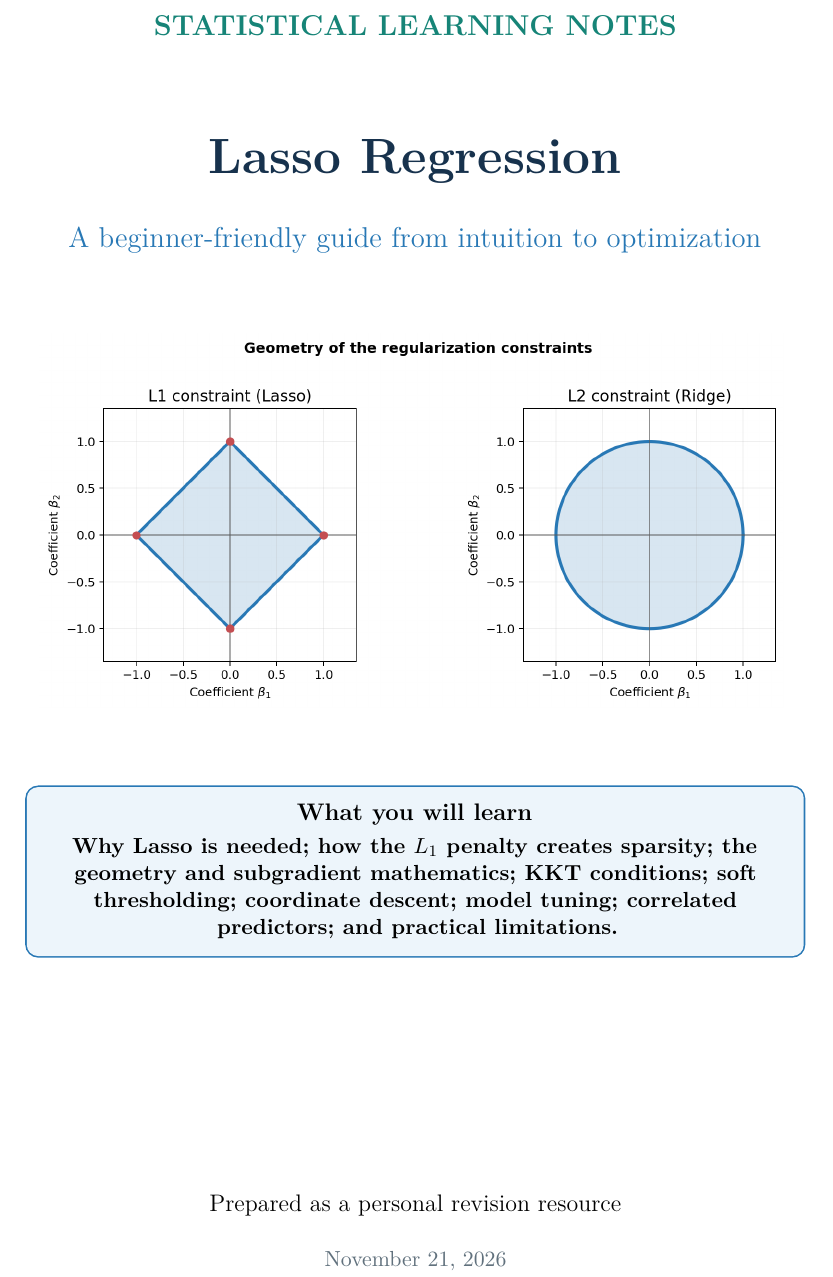
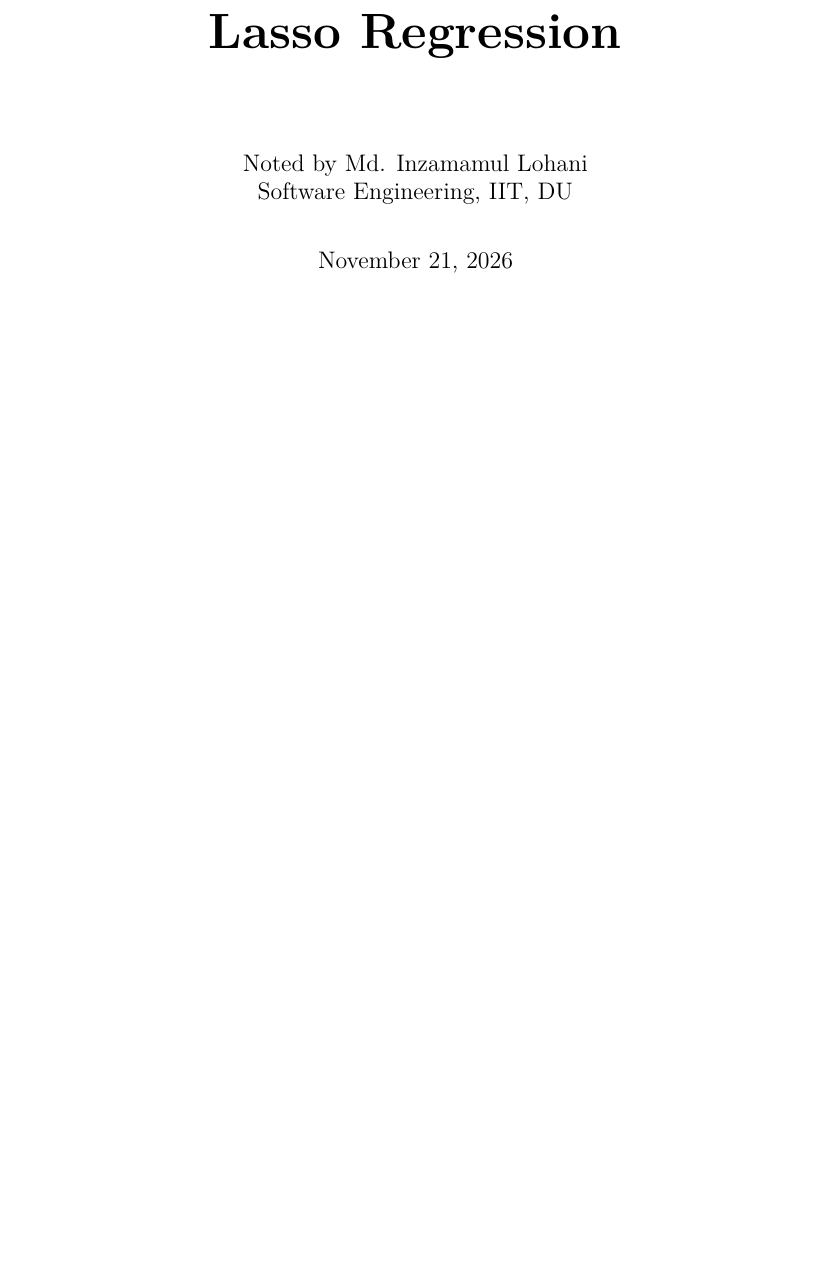
Before and after one commit to hamimLohani/ML, a LaTeX book (theory-note/Lasso_Regression_Revision_Notes/main.tex): part of page 1 of 22, cut at the place of the change, the shorter picture padded with empty space. Compiled offline with pdfLaTeX.

Commit message:
update lasso

```diff
--- a/theory-note/Lasso_Regression_Revision_Notes/main.tex
+++ b/theory-note/Lasso_Regression_Revision_Notes/main.tex
@@ -1,6 +1,6 @@
 % Lasso Regression: A Beginner-Friendly Revision Guide
 % Compile with pdfLaTeX. Keep the figures/ directory beside this file.
-\documentclass[11pt,a4paper,oneside]{report}
+\documentclass[11pt,a4paper,oneside]{book}
 
 % ---------- Page, fonts, mathematics ----------
 \usepackage[T1]{fontenc}
@@ -77,27 +77,14 @@
 \newcommand{\sign}{\operatorname{sign}}
 \newcommand{\RSS}{\operatorname{RSS}}
 
+\title{\Huge\bfseries Lasso Regression\\[0.2em]}
+\author{Noted by Md. Inzamamul Lohani\\
+Software Engineering, IIT, DU}
+\date{\today}
+
 \begin{document}
+\hypersetup{pageanchor=false}
+\maketitle
+\hypersetup{pageanchor=true}
+\frontmatter
 
-% ==================== COVER ====================
-\begin{titlepage}
-  \centering
-  \vspace*{18mm}
-  {\Large\color{Teal}\bfseries STATISTICAL LEARNING NOTES\par}
-  \vspace{12mm}
-  {\Huge\bfseries\color{Navy} Lasso Regression\par}
-  \vspace{5mm}
-  {\Large\color{Blue} A beginner-friendly guide from intuition to optimization\par}
-  \vspace{12mm}
-  \includegraphics[width=.82\textwidth]{l1_l2_geometry.png}
-  \vspace{10mm}
-  \begin{tcolorbox}[width=.86\textwidth,colback=PaleBlue,colframe=Blue,arc=2mm,boxrule=.8pt]
-    \centering
-    \large\bfseries What you will learn\\[3pt]
-    \normalsize
-    Why Lasso is needed; how the $L_1$ penalty creates sparsity; the geometry and subgradient mathematics; KKT conditions; soft thresholding; coordinate descent; model tuning; correlated predictors; and practical limitations.
-  \end{tcolorbox}
-  \vfill
-  {\large Prepared as a personal revision resource\par}
-  \vspace{3mm}
-  {\color{Muted}\today\par}
```
Also changed, not shown: theory-note/Lasso_Regression_Revision_Notes/Lasso_Regression_Revision_Notes.pdf (deleted), theory-note/Lasso_Regression_Revision_Notes/main.pdf (added), theory-note/Lasso_Regression_Revision_Notes/main.tex (6 more changed lines), 4 other files.
